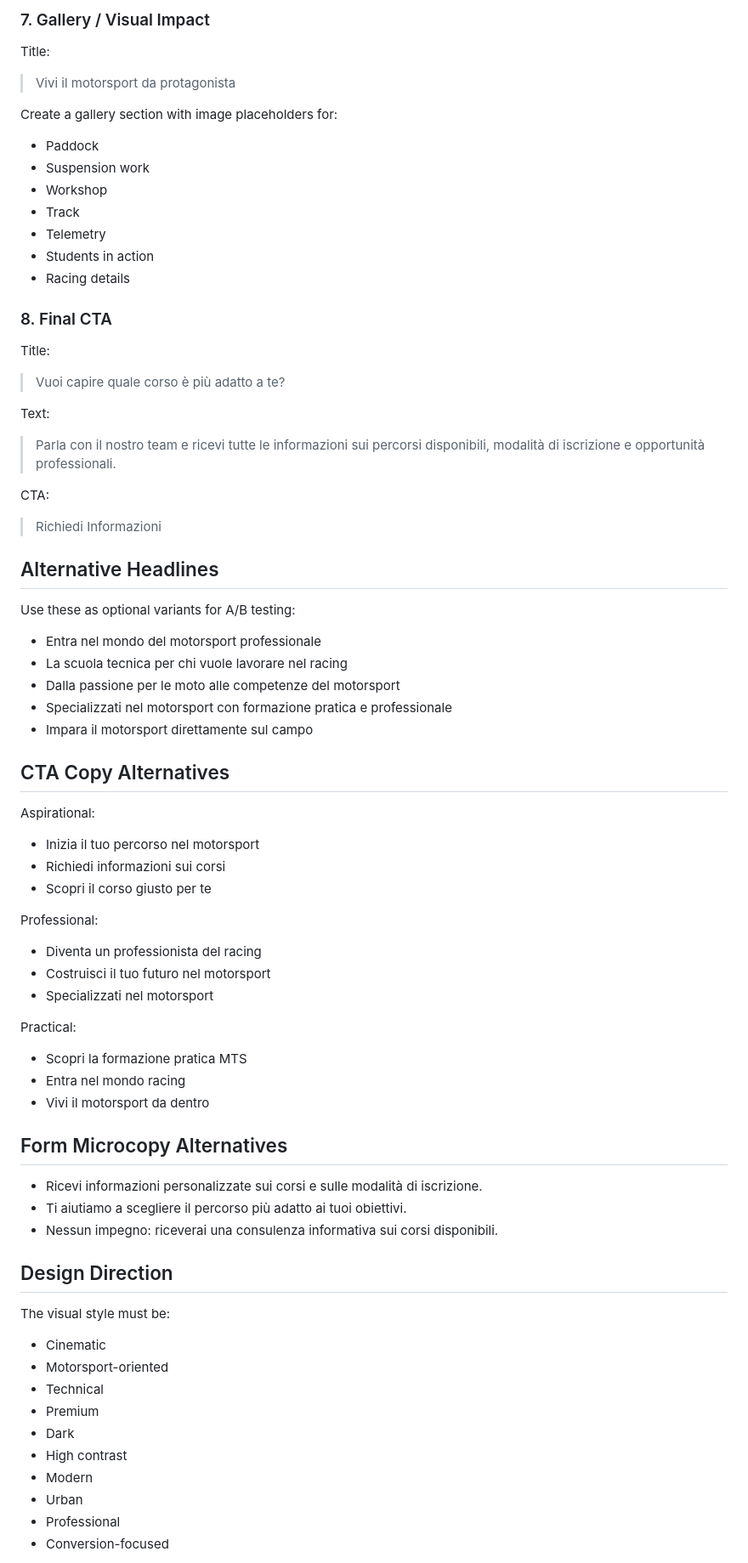
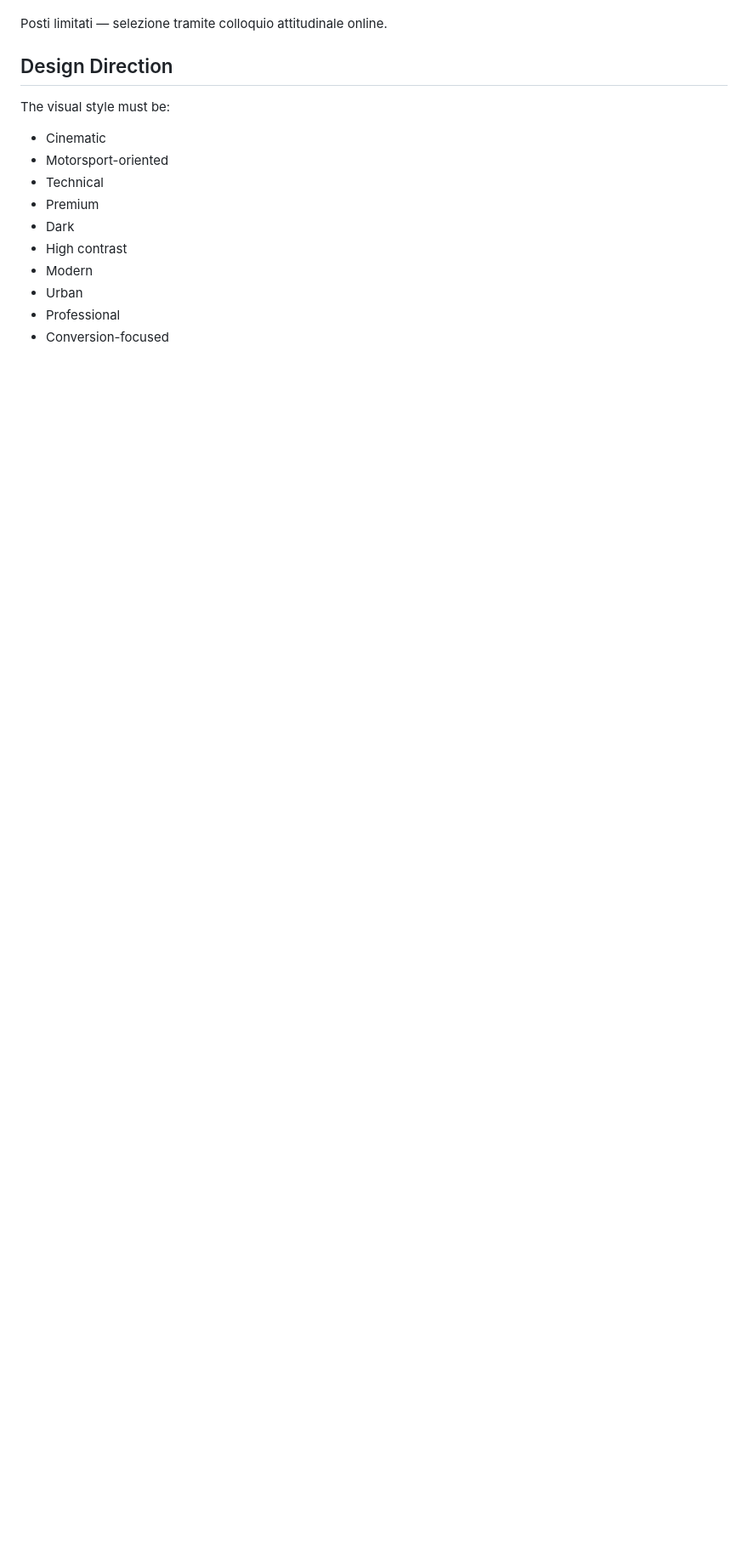
Before and after one commit to saraemarade-cell/MTS, a Markdown page: README.md, the part around one of its changes. Shown at 85% size. GitHub-like rendering; blank space fills up the shorter version.

```diff
--- a/README.md
+++ b/README.md
@@ -169,63 +128,4 @@ Testimonials:
-### 7. Gallery / Visual Impact
-
-Title:
-
-> Vivi il motorsport da protagonista
-
-Create a gallery section with image placeholders for:
-- Paddock
-- Suspension work
-- Workshop
-- Track
-- Telemetry
-- Students in action
-- Racing details
-
-### 8. Final CTA
-
-Title:
-
-> Vuoi capire quale corso è più adatto a te?
-
-Text:
-
-> Parla con il nostro team e ricevi tutte le informazioni sui percorsi disponibili, modalità di iscrizione e opportunità professionali.
-
-CTA:
-
-> Richiedi Informazioni
-
-## Alternative Headlines
-
-Use these as optional variants for A/B testing:
-- Entra nel mondo del motorsport professionale
-- La scuola tecnica per chi vuole lavorare nel racing
-- Dalla passione per le moto alle competenze del motorsport
-- Specializzati nel motorsport con formazione pratica e professionale
-- Impara il motorsport direttamente sul campo
-
-## CTA Copy Alternatives
-
-Aspirational:
-- Inizia il tuo percorso nel motorsport
-- Richiedi informazioni sui corsi
-- Scopri il corso giusto per te
-
-Professional:
-- Diventa un professionista del racing
-- Costruisci il tuo futuro nel motorsport
-- Specializzati nel motorsport
-
-Practical:
-- Scopri la formazione pratica MTS
-- Entra nel mondo racing
-- Vivi il motorsport da dentro
-
-## Form Microcopy Alternatives
-
-- Ricevi informazioni personalizzate sui corsi e sulle modalità di iscrizione.
-- Ti aiutiamo a scegliere il percorso più adatto ai tuoi obiettivi.
-- Nessun impegno: riceverai una consulenza informativa sui corsi disponibili.
+Posti limitati — selezione tramite colloquio attitudinale online.
 
 ## Design Direction
 
```
Also changed, not shown: other parts of README.md (+71 -112 lines).
